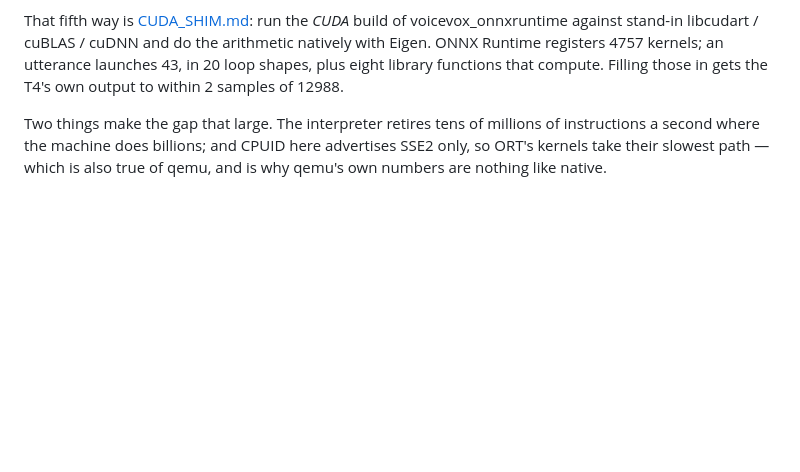
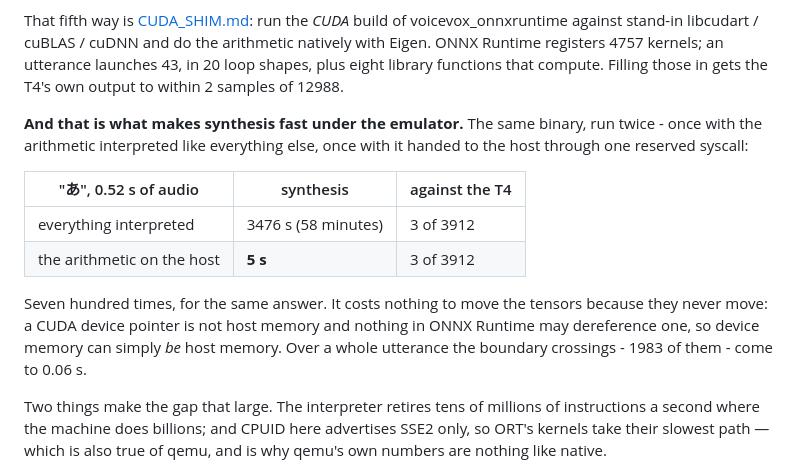
Before and after one commit to yomei-o/voicevox_emu_cpp, a Markdown page: README.md, the part around the change. GitHub-like rendering; blank space fills up the shorter version.

```diff
--- a/README.md
+++ b/README.md
@@ -174,6 +174,20 @@ arithmetic natively with Eigen. ONNX Runtime registers 4757 kernels; an utteranc
 launches 43, in 20 loop shapes, plus eight library functions that compute.
 Filling those in gets the T4's own output to within 2 samples of 12988.
 
+**And that is what makes synthesis fast under the emulator.** The same binary,
+run twice - once with the arithmetic interpreted like everything else, once with
+it handed to the host through one reserved syscall:
+
+| "あ", 0.52 s of audio | synthesis | against the T4 |
+| --- | --- | --- |
+| everything interpreted | 3476 s (58 minutes) | 3 of 3912 |
+| the arithmetic on the host | **5 s** | 3 of 3912 |
+
+Seven hundred times, for the same answer. It costs nothing to move the tensors
+because they never move: a CUDA device pointer is not host memory and nothing in
+ONNX Runtime may dereference one, so device memory can simply *be* host memory.
+Over a whole utterance the boundary crossings - 1983 of them - come to 0.06 s.
+
 Two things make the gap that large. The interpreter retires tens of millions of
 instructions a second where the machine does billions; and CPUID here advertises
 SSE2 only, so ORT's kernels take their slowest path — which is also true of qemu,
```
Also changed, not shown: CUDA_SHIM.md (+11 -1 lines).
